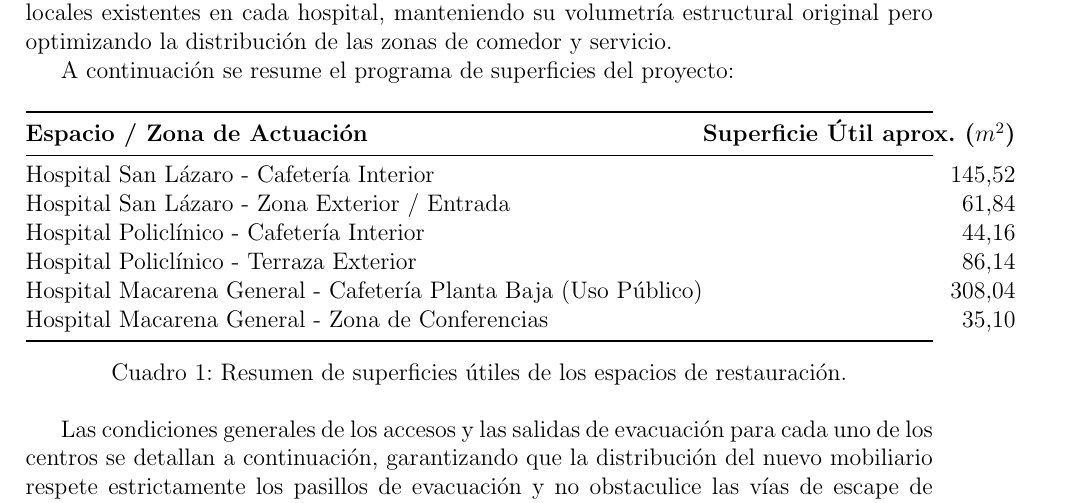
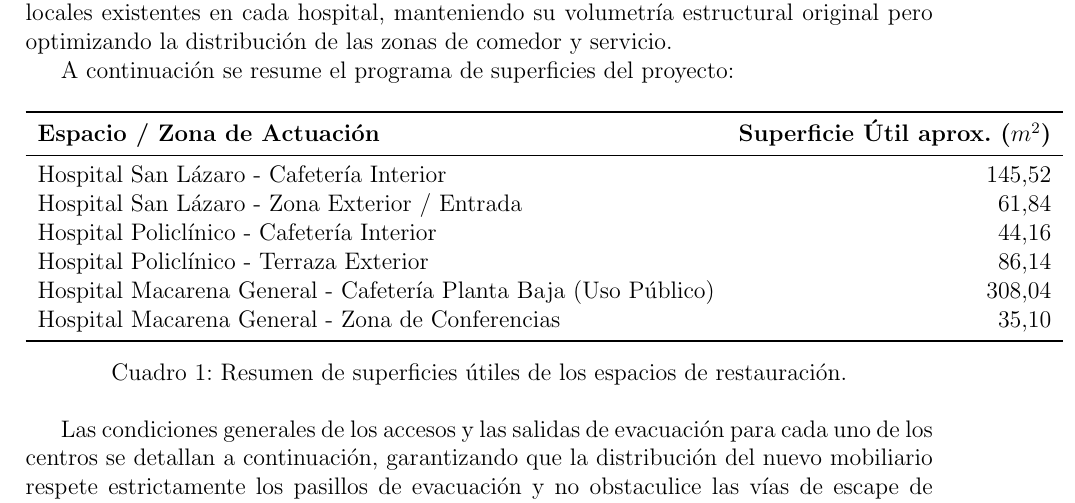
Before and after one commit to frealr/hospitales, a LaTeX document (main.tex): part of page 5 of 29, cut so that both start at the same text. Compiled offline with pdfLaTeX.

Commit message:
Revert Section 1.4 table to a standard tabular to keep columns compact and shift surfaces column to the left

```diff
--- a/main.tex
+++ b/main.tex
@@ -107,7 +107,7 @@ A continuación se resume el programa de superficies del proyecto:
 
 \begin{table}[h]
 \centering
-\begin{tabular*}{\textwidth}{@{}l@{\extracolsep{\fill}}r@{}}
+\begin{tabular}{lr}
 \toprule
 \textbf{Espacio / Zona de Actuación} & \textbf{Superficie Útil aprox. ($m^2$)} \\
 \midrule
```
Also changed, not shown: main.tex (2 more changed lines).
